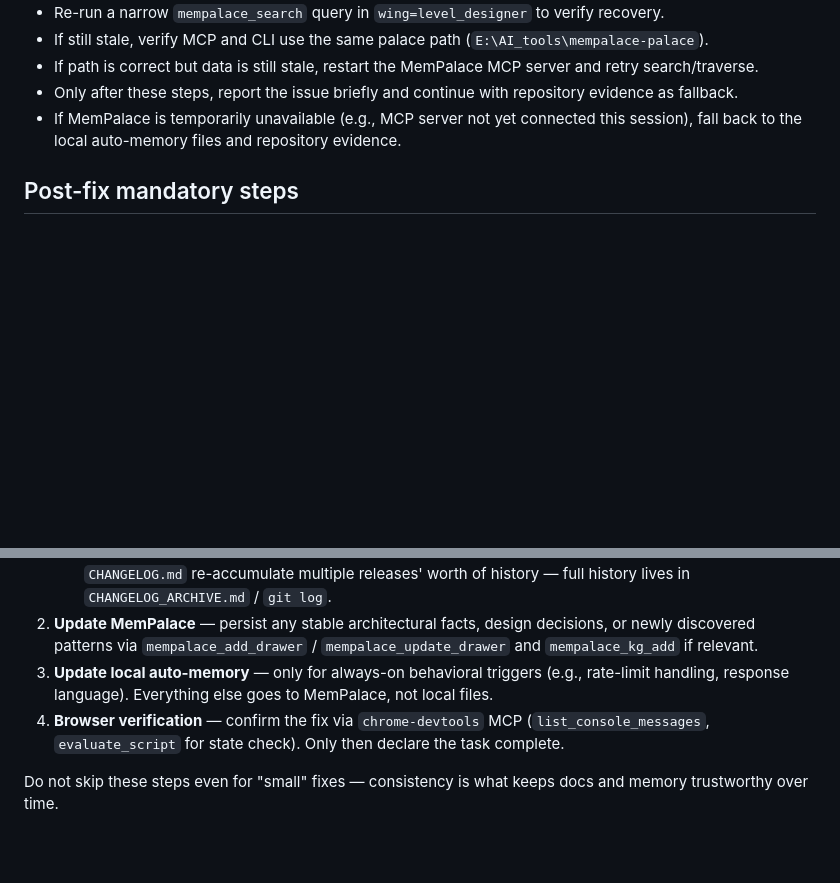
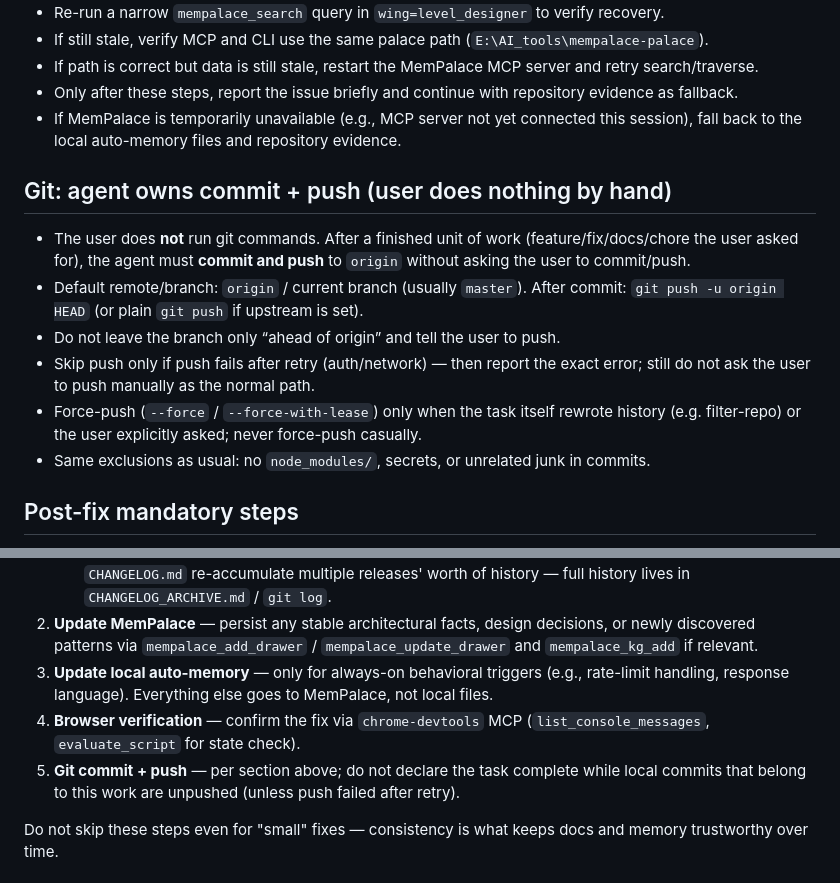
Before and after one commit to anurbis-dev/levelDesigner, a Markdown page: CLAUDE.md, 2 parts joined by grey strips. GitHub-like rendering; blank space fills up the shorter version.

Commit message:
docs(agent): agent owns git commit and push; user does nothing by hand

```diff
--- a/CLAUDE.md
+++ b/CLAUDE.md
@@ -20,6 +20,15 @@
 - Only after these steps, report the issue briefly and continue with repository evidence as fallback.
 - If MemPalace is temporarily unavailable (e.g., MCP server not yet connected this session), fall back to the local auto-memory files and repository evidence.
 
+## Git: agent owns commit + push (user does nothing by hand)
+
+- The user does **not** run git commands. After a finished unit of work (feature/fix/docs/chore the user asked for), the agent must **commit and push** to `origin` without asking the user to commit/push.
+- Default remote/branch: `origin` / current branch (usually `master`). After commit: `git push -u origin HEAD` (or plain `git push` if upstream is set).
+- Do not leave the branch only “ahead of origin” and tell the user to push.
+- Skip push only if push fails after retry (auth/network) — then report the exact error; still do not ask the user to push manually as the normal path.
+- Force-push (`--force` / `--force-with-lease`) only when the task itself rewrote history (e.g. filter-repo) or the user explicitly asked; never force-push casually.
+- Same exclusions as usual: no `node_modules/`, secrets, or unrelated junk in commits.
+
 ## Post-fix mandatory steps
 
 After completing any code fix or feature implementation, always execute these steps in order before reporting done:
@@ -30,7 +39,8 @@ After completing any code fix or feature implementation, always execute these st
    - **`docs/CHANGELOG.md` stays unreleased-only**: it must contain only entries not yet in a git commit. At the moment of `git commit` touching `docs/CHANGELOG.md`, before committing, move everything already committed (i.e. the pre-commit `HEAD` content of the file) into `docs/CHANGELOG_ARCHIVE.md` (prepend, keep newest-first) and leave `CHANGELOG.md` holding only the new entries from this commit. Never let `CHANGELOG.md` re-accumulate multiple releases' worth of history — full history lives in `CHANGELOG_ARCHIVE.md` / `git log`.
 2. **Update MemPalace** — persist any stable architectural facts, design decisions, or newly discovered patterns via `mempalace_add_drawer` / `mempalace_update_drawer` and `mempalace_kg_add` if relevant.
 3. **Update local auto-memory** — only for always-on behavioral triggers (e.g., rate-limit handling, response language). Everything else goes to MemPalace, not local files.
-4. **Browser verification** — confirm the fix via `chrome-devtools` MCP (`list_console_messages`, `evaluate_script` for state check). Only then declare the task complete.
+4. **Browser verification** — confirm the fix via `chrome-devtools` MCP (`list_console_messages`, `evaluate_script` for state check).
+5. **Git commit + push** — per section above; do not declare the task complete while local commits that belong to this work are unpushed (unless push failed after retry).
 
 Do not skip these steps even for "small" fixes — consistency is what keeps docs and memory trustworthy over time.
 
```
Also changed, not shown: .github/copilot-instructions.md (+7 -0 lines), QWEN.md (+7 -0 lines).
